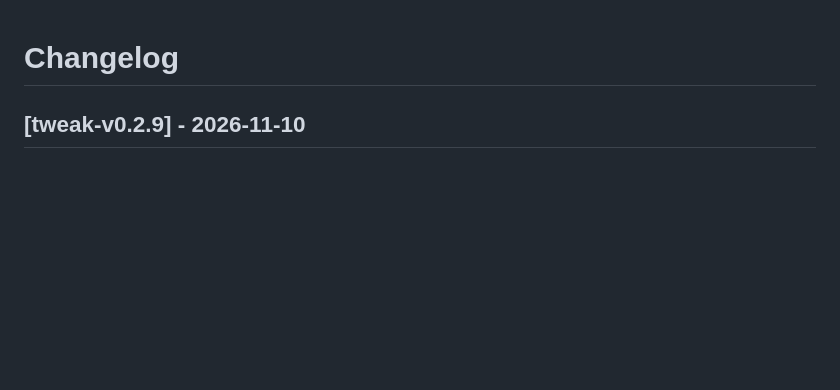
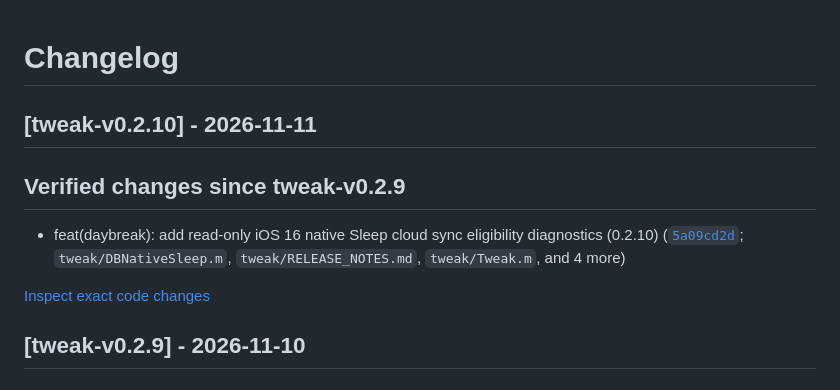
Before and after one commit to soum91/daybreak, a Markdown page: CHANGELOG.md, the part around the change. Drawn GitHub-style; blank space fills up the shorter version.

Commit message:
docs: record factual changes for tweak-v0.2.10 [skip ci]

```diff
--- a/CHANGELOG.md
+++ b/CHANGELOG.md
@@ -1,4 +1,12 @@
 # Changelog
+
+## [tweak-v0.2.10] - 2026-11-11
+
+## Verified changes since tweak-v0.2.9
+
+- feat(daybreak): add read-only iOS 16 native Sleep cloud sync eligibility diagnostics (0.2.10) ([`5a09cd2d`](https://github.com/soum91/daybreak/commit/5a09cd2d40d48b6c0e831db32e7358b8fa5da620); `tweak/DBNativeSleep.m`, `tweak/RELEASE_NOTES.md`, `tweak/Tweak.m`, and 4 more)
+
+[Inspect exact code changes](https://github.com/soum91/daybreak/compare/tweak-v0.2.9...tweak-v0.2.10)
 
 ## [tweak-v0.2.9] - 2026-11-10
 
```
